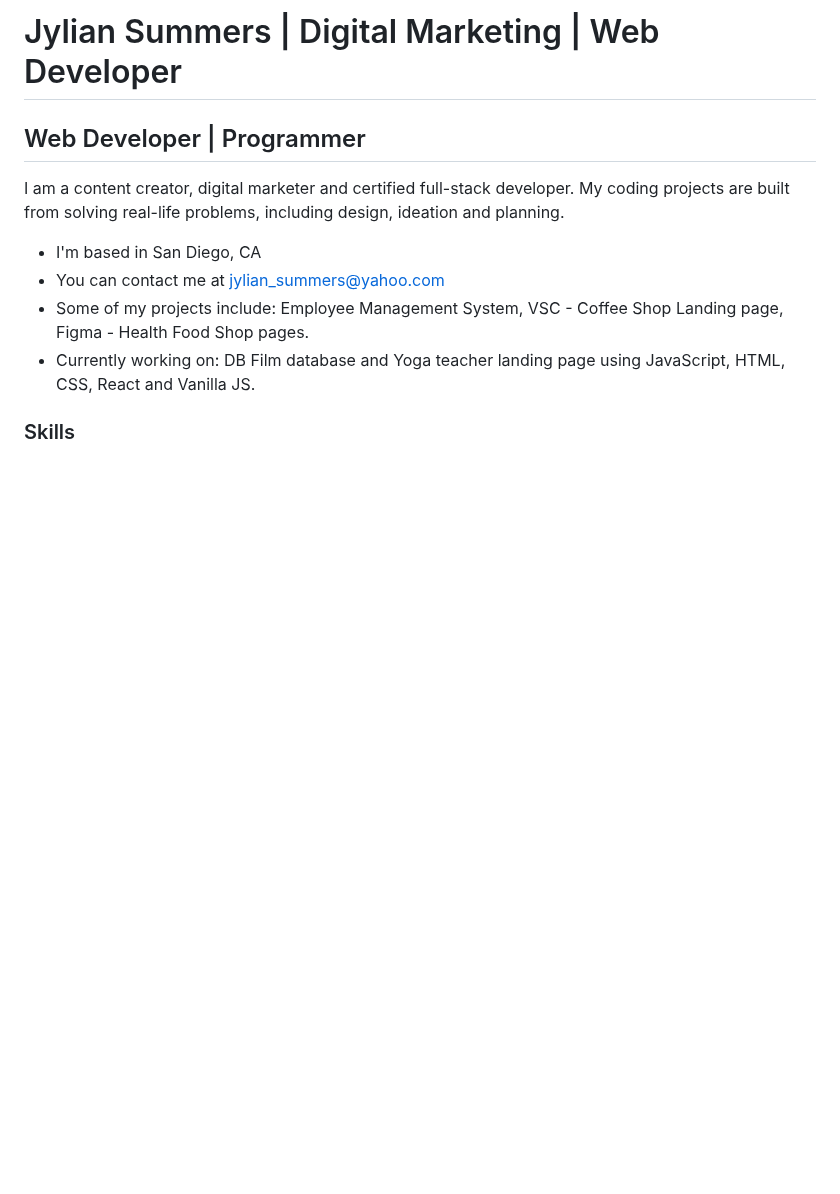
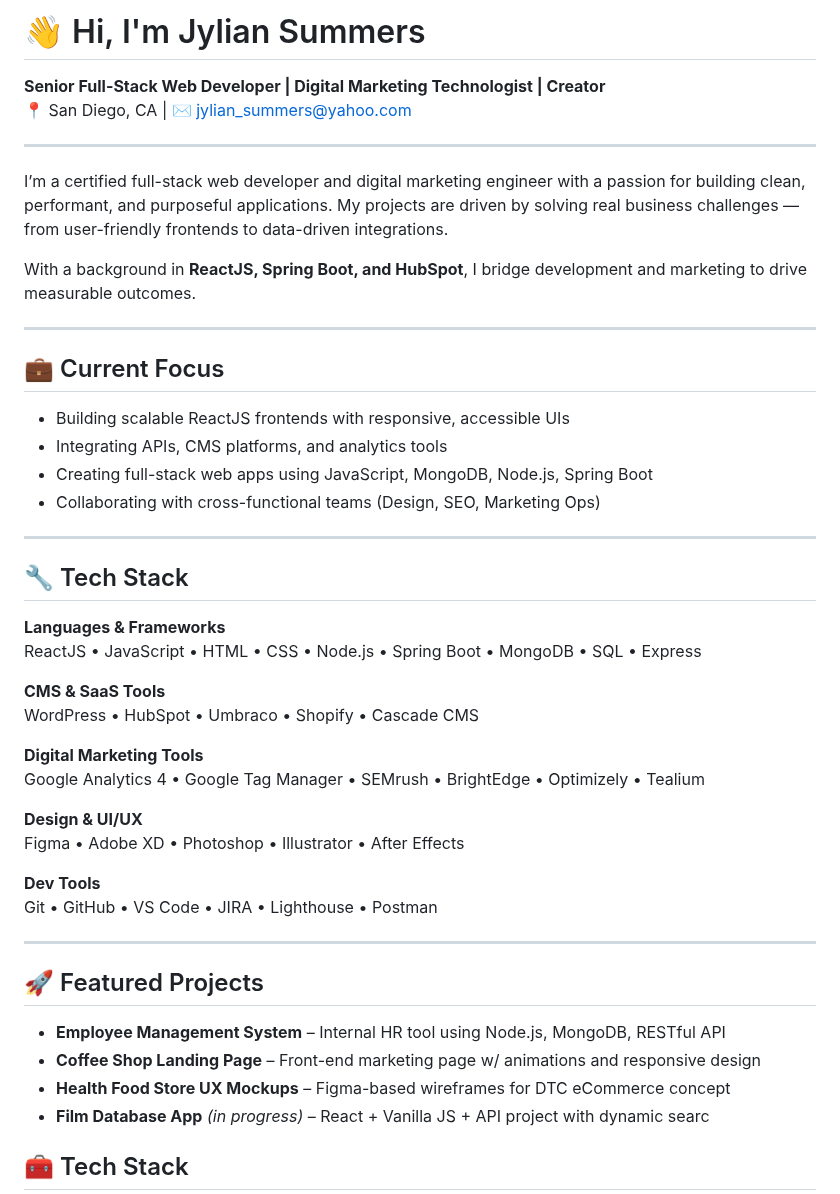
Before and after one commit to SummerJyl/SummerJyl, a Markdown page: README.md, the part around one of its changes. GitHub-like rendering; blank space fills up the shorter version.

```diff
--- a/README.md
+++ b/README.md
@@ -2,19 +2,54 @@
 SummerJyl/SummerJyl is a ✨ special ✨ repository because its `README.md` (this file) appears on your GitHub profile.
 You can click the Preview link to take a look at your changes.
 --->
-Jylian Summers | Digital Marketing | Web Developer
-======================================================================================================================================
+# 👋 Hi, I'm Jylian Summers
+**Senior Full-Stack Web Developer | Digital Marketing Technologist | Creator**
+📍 San Diego, CA | ✉️ jylian_summers@yahoo.com
 
-Web Developer | Programmer
---------------------------
-I am a content creator, digital marketer and certified full-stack developer. My coding projects are built from solving real-life problems, including design, ideation and planning.
+---
 
-* I'm based in San Diego, CA
-* You can contact me at [jylian\_summers@yahoo.com](mailto:jylian_summers@yahoo.com)
-* Some of my projects include: Employee Management System, VSC - Coffee Shop Landing page, Figma - Health Food Shop pages.
-* Currently working on: DB Film database and Yoga teacher landing page using JavaScript, HTML, CSS, React and Vanilla JS.
+I’m a certified full-stack web developer and digital marketing engineer with a passion for building clean, performant, and purposeful applications. My projects are driven by solving real business challenges — from user-friendly frontends to data-driven integrations.
 
-### Skills
+With a background in **ReactJS, Spring Boot, and HubSpot**, I bridge development and marketing to drive measurable outcomes.
+
+---
+
+## 💼 Current Focus
+
+- Building scalable ReactJS frontends with responsive, accessible UIs
+- Integrating APIs, CMS platforms, and analytics tools
+- Creating full-stack web apps using JavaScript, MongoDB, Node.js, Spring Boot
+- Collaborating with cross-functional teams (Design, SEO, Marketing Ops)
+
+---
+
+## 🔧 Tech Stack
+
+**Languages & Frameworks**
+ReactJS • JavaScript • HTML • CSS • Node.js • Spring Boot • MongoDB • SQL • Express
+
+**CMS & SaaS Tools**
+WordPress • HubSpot • Umbraco • Shopify • Cascade CMS
+
+**Digital Marketing Tools**
+Google Analytics 4 • Google Tag Manager • SEMrush • BrightEdge • Optimizely • Tealium
+
+**Design & UI/UX**
+Figma • Adobe XD • Photoshop • Illustrator • After Effects
+
+**Dev Tools**
+Git • GitHub • VS Code • JIRA • Lighthouse • Postman
+
+---
+
+## 🚀 Featured Projects
+
+- **Employee Management System** – Internal HR tool using Node.js, MongoDB, RESTful API
+- **Coffee Shop Landing Page** – Front-end marketing page w/ animations and responsive design
+- **Health Food Store UX Mockups** – Figma-based wireframes for DTC eCommerce concept
+- **Film Database App** _(in progress)_ – React + Vanilla JS + API project with dynamic searc
 
 
+## 🧰 Tech Stack
+
 <p align="left">
```
Also changed, not shown: other parts of README.md (+106 -28 lines).
